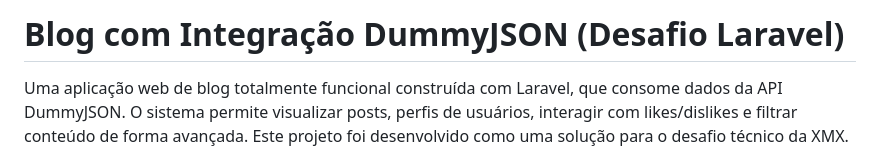
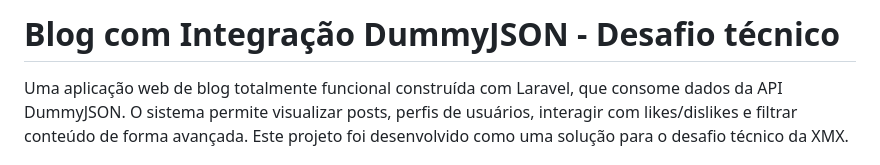
Before and after one commit to odevjava/blog-desafio-tecnico, a Markdown page: README.md, the part around the change. GitHub-like rendering.

```diff
--- a/README.md
+++ b/README.md
@@ -1,4 +1,4 @@
-# Blog com Integração DummyJSON (Desafio Laravel)
+# Blog com Integração DummyJSON - Desafio técnico
 
 Uma aplicação web de blog totalmente funcional construída com Laravel, que consome dados da API DummyJSON. O sistema permite visualizar posts, perfis de usuários, interagir com likes/dislikes e filtrar conteúdo de forma avançada. Este projeto foi desenvolvido como uma solução para o desafio técnico da XMX.
 
```
